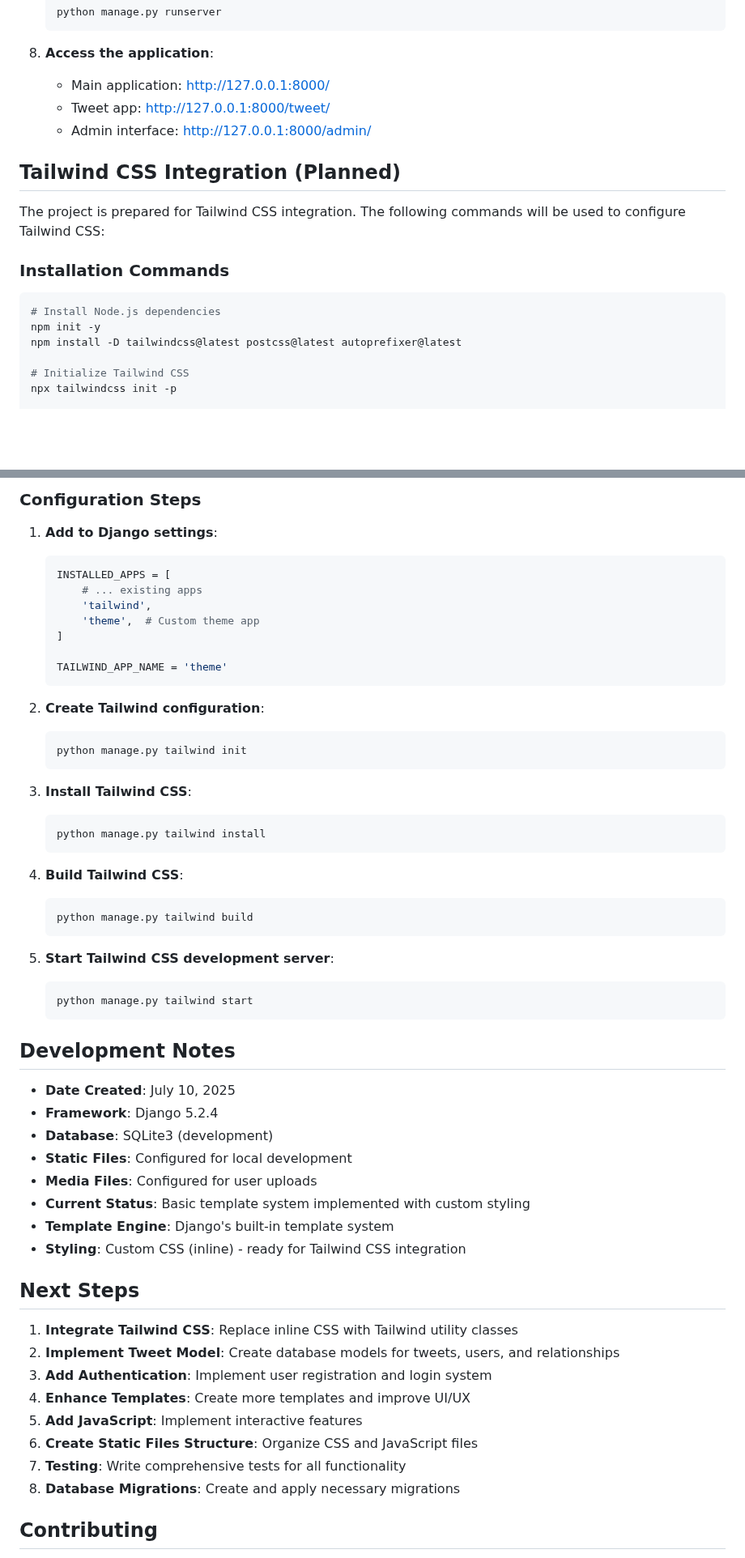
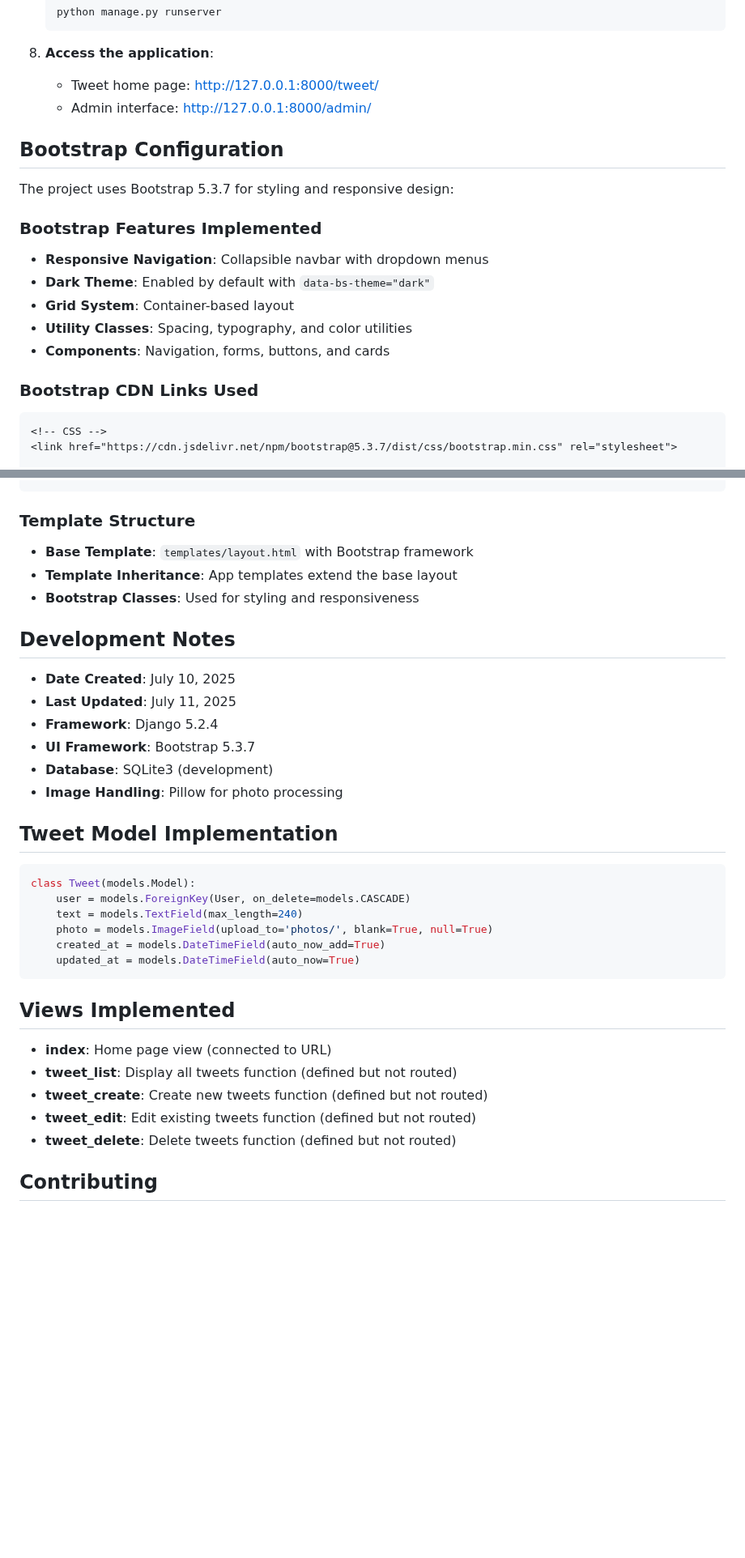
Before and after one commit to Satish-Das/tweet_application, a Markdown page: README.md, 2 parts joined by grey strips. Shown at 81% size. Rendered like a GitHub page; blank space fills up the shorter version.

Commit message:
Update README.md to enhance project overview, structure details, and feature descriptions

````diff
--- a/README.md
+++ b/README.md
@@ -199,20 +171,22 @@ urlpatterns = [
    ```
 
 8. **Access the application**:
-   - Main application: http://127.0.0.1:8000/
-   - Tweet app: http://127.0.0.1:8000/tweet/
+   - Tweet home page: http://127.0.0.1:8000/tweet/
    - Admin interface: http://127.0.0.1:8000/admin/
 
-## Tailwind CSS Integration (Planned)
+## Bootstrap Configuration
 
-The project is prepared for Tailwind CSS integration. The following commands will be used to configure Tailwind CSS:
+The project uses Bootstrap 5.3.7 for styling and responsive design:
 
-### Installation Commands
-```bash
-# Install Node.js dependencies
-npm init -y
-npm install -D tailwindcss@latest postcss@latest autoprefixer@latest
+### Bootstrap Features Implemented
+- **Responsive Navigation**: Collapsible navbar with dropdown menus
+- **Dark Theme**: Enabled by default with `data-bs-theme="dark"`
+- **Grid System**: Container-based layout
+- **Utility Classes**: Spacing, typography, and color utilities
+- **Components**: Navigation, forms, buttons, and cards
 
-# Initialize Tailwind CSS
-npx tailwindcss init -p
+### Bootstrap CDN Links Used
+```html
+<!-- CSS -->
+<link href="https://cdn.jsdelivr.net/npm/bootstrap@5.3.7/dist/css/bootstrap.min.css" rel="stylesheet">
 
@@ -221,58 +195,37 @@ pip install django-tailwind
 ```
 
-### Configuration Steps
-1. **Add to Django settings**:
-   ```python
-   INSTALLED_APPS = [
-       # ... existing apps
-       'tailwind',
-       'theme',  # Custom theme app
-   ]
-
-   TAILWIND_APP_NAME = 'theme'
-   ```
-
-2. **Create Tailwind configuration**:
-   ```bash
-   python manage.py tailwind init
-   ```
-
-3. **Install Tailwind CSS**:
-   ```bash
-   python manage.py tailwind install
-   ```
-
-4. **Build Tailwind CSS**:
-   ```bash
-   python manage.py tailwind build
-   ```
-
-5. **Start Tailwind CSS development server**:
-   ```bash
-   python manage.py tailwind start
-   ```
+### Template Structure
+- **Base Template**: `templates/layout.html` with Bootstrap framework
+- **Template Inheritance**: App templates extend the base layout
+- **Bootstrap Classes**: Used for styling and responsiveness
 
 ## Development Notes
 
 - **Date Created**: July 10, 2025
+- **Last Updated**: July 11, 2025
 - **Framework**: Django 5.2.4
+- **UI Framework**: Bootstrap 5.3.7
 - **Database**: SQLite3 (development)
-- **Static Files**: Configured for local development
-- **Media Files**: Configured for user uploads
-- **Current Status**: Basic template system implemented with custom styling
-- **Template Engine**: Django's built-in template system
-- **Styling**: Custom CSS (inline) - ready for Tailwind CSS integration
+- **Image Handling**: Pillow for photo processing
 
-## Next Steps
+## Tweet Model Implementation
 
-1. **Integrate Tailwind CSS**: Replace inline CSS with Tailwind utility classes
-2. **Implement Tweet Model**: Create database models for tweets, users, and relationships
-3. **Add Authentication**: Implement user registration and login system
-4. **Enhance Templates**: Create more templates and improve UI/UX
-5. **Add JavaScript**: Implement interactive features
-6. **Create Static Files Structure**: Organize CSS and JavaScript files
-7. **Testing**: Write comprehensive tests for all functionality
-8. **Database Migrations**: Create and apply necessary migrations
+```python
+class Tweet(models.Model):
+    user = models.ForeignKey(User, on_delete=models.CASCADE)
+    text = models.TextField(max_length=240)
+    photo = models.ImageField(upload_to='photos/', blank=True, null=True)
+    created_at = models.DateTimeField(auto_now_add=True)
+    updated_at = models.DateTimeField(auto_now=True)
+```
+
+## Views Implemented
+
+- **index**: Home page view (connected to URL)
+- **tweet_list**: Display all tweets function (defined but not routed)
+- **tweet_create**: Create new tweets function (defined but not routed)
+- **tweet_edit**: Edit existing tweets function (defined but not routed)
+- **tweet_delete**: Delete tweets function (defined but not routed)
 
 ## Contributing
 
````
Also changed, not shown: other parts of README.md (+55 -83 lines).
